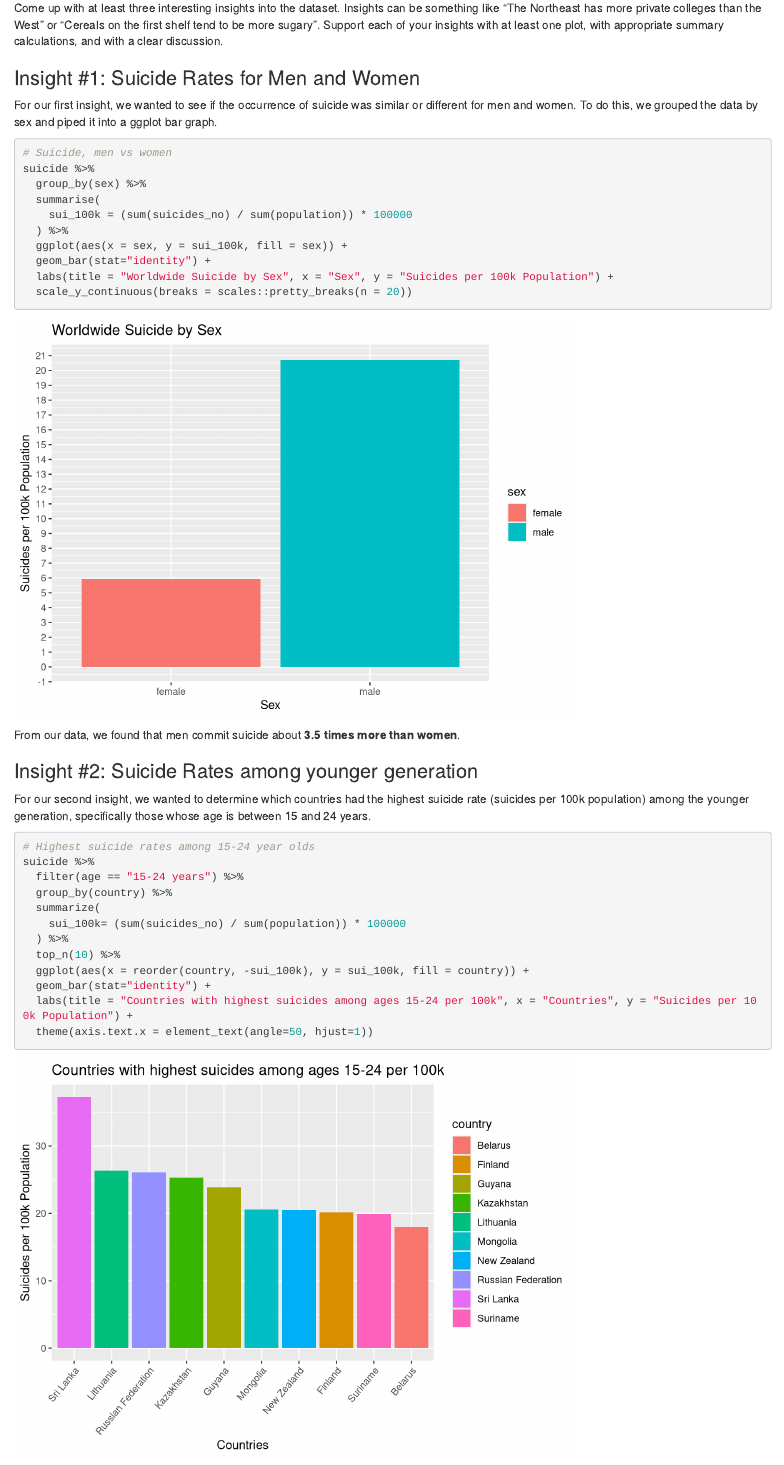
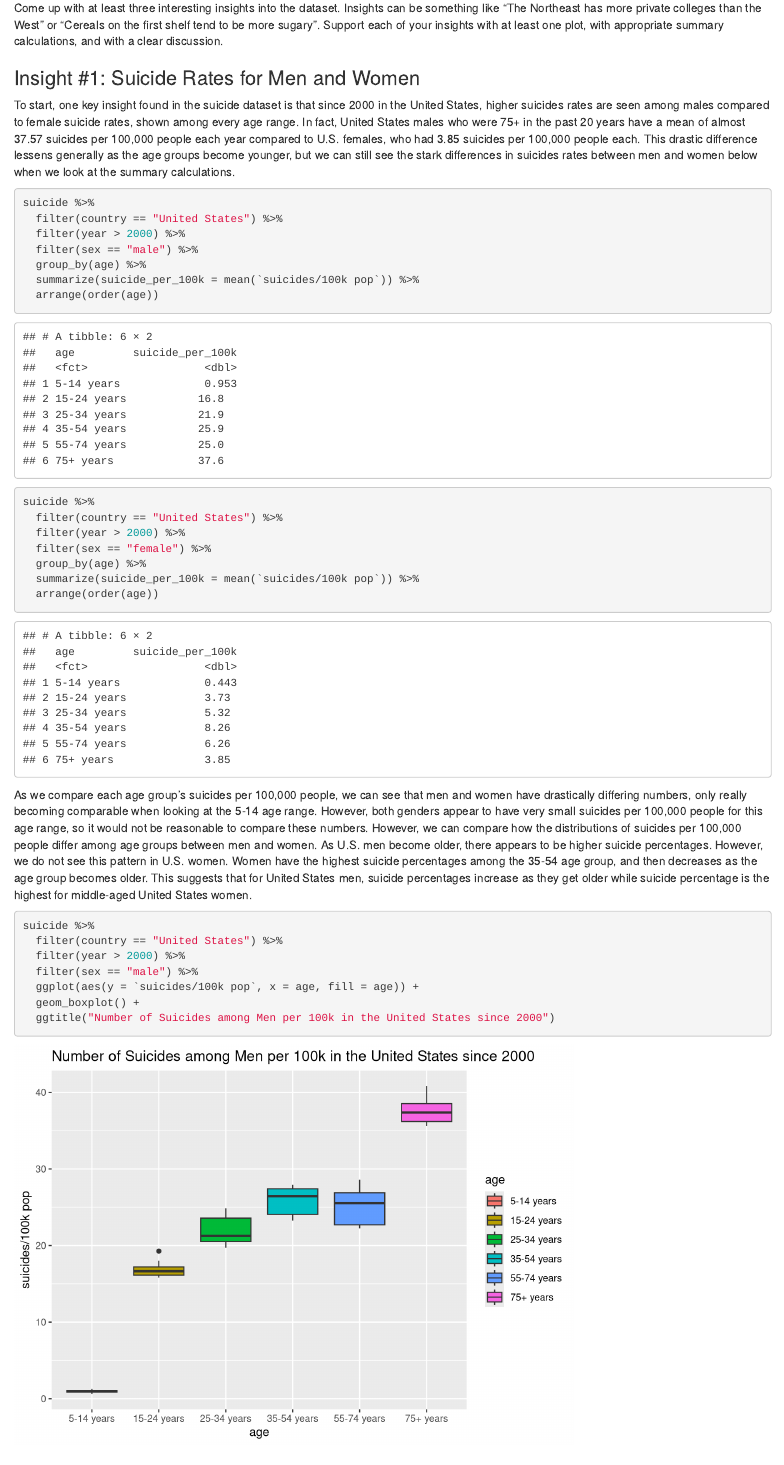
Before and after one commit to eric-newcomer/RDataAnalysisProject, an R Markdown document (data_analysis_project.Rmd): the page in a window 1100 px wide, from 1880 px down. Rendered offline with R 4.5, knitr and Pandoc, with nearby package versions.

Commit message:
Add will stuff

````diff
--- a/data_analysis_project.Rmd
+++ b/data_analysis_project.Rmd
@@ -61,4 +61,35 @@ The above bar graph breaks down global suicides per 100k population by age group
 Come up with at least three interesting insights into the dataset. Insights can be something like “The Northeast has more private colleges than the West” or “Cereals on the first shelf tend to be more sugary”. Support each of your insights with at least one plot, with appropriate summary calculations, and with a clear discussion.
 
 ### Insight #1: Suicide Rates for Men and Women
-For our first insight, we wanted to see if the occurrence of suicide was similar or different for men and women. To do this, we grouped the data by sex and piped it into a ggplot bar graph.
+
+To start, one key insight found in the suicide dataset is that since 2000 in the United States, higher suicides rates are seen among males compared to female suicide rates, shown among every age range. In fact, United States males who were 75+ in the past 20 years have a mean of almost 37.57 suicides per 100,000 people each year compared to U.S. females, who had 3.85 suicides per 100,000 people each. This drastic difference lessens generally as the age groups become younger, but we can still see the stark differences in suicides rates between men and women below when we look at the summary calculations.
+
+```{r}
+suicide %>%
+  filter(country == "United States") %>%
+  filter(year > 2000) %>%
+  filter(sex == "male") %>%
+  group_by(age) %>%
+  summarize(suicide_per_100k = mean(`suicides/100k pop`)) %>%
+  arrange(order(age))
+
+suicide %>%
+  filter(country == "United States") %>%
+  filter(year > 2000) %>%
+  filter(sex == "female") %>%
+  group_by(age) %>%
+  summarize(suicide_per_100k = mean(`suicides/100k pop`)) %>%
+  arrange(order(age))
+
+```
+
+As we compare each age group’s suicides per 100,000 people, we can see that men and women have drastically differing numbers, only really becoming comparable when looking at the 5-14 age range. However, both genders appear to have very small suicides per 100,000 people for this age range, so it would not be reasonable to compare these numbers. However, we can compare how the distributions of suicides per 100,000 people differ among age groups between men and women. As U.S. men become older, there appears to be higher suicide percentages. However, we do not see this pattern in U.S. women. Women have the highest suicide percentages among the 35-54 age group, and then decreases as the age group becomes older. This suggests that for United States men, suicide percentages increase as they get older while suicide percentage is the highest for middle-aged United States women.
+
+```{r}
+suicide %>%
+  filter(country == "United States") %>%
+  filter(year > 2000) %>%
+  filter(sex == "male") %>%
+  ggplot(aes(y = `suicides/100k pop`, x = age, fill = age)) +
+  geom_boxplot() +
+  ggtitle("Number of Suicides among Men per 100k in the United States since 2000")
@@ -79,7 +123,7 @@ suicide %>%
 
 ```
 
-From our data, we found that men commit suicide about **3.5 times more than women**.
+As can be seen from our data, we found that men commit suicide about **3.5 times more than women** globally, showing that the disparity in suicides between men and women continues continues to occur outside of the United States.
 
 ### Insight #2: Suicide Rates among younger generation
 For our second insight, we wanted to determine which countries had the highest suicide rate (suicides per 100k population) among the younger generation, specifically those whose age is between 15 and 24 years.
````
Also changed, not shown: data_analysis_project.html, data_analysis_project.Rmd (13 more changed lines).
